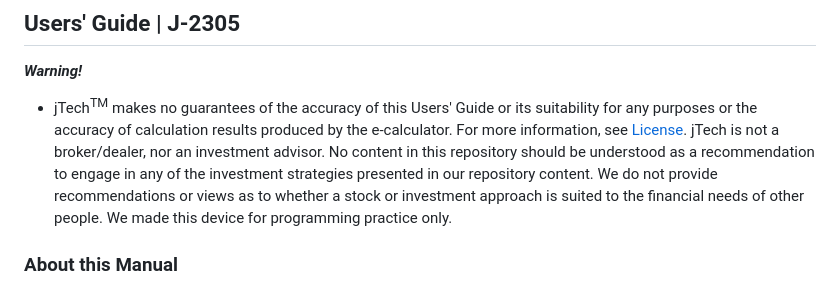
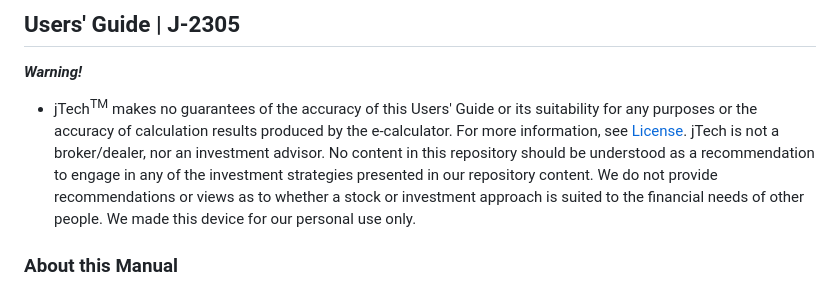
Before and after one commit to Kietpawpan/jTechTEXAS, a Markdown page: README.md, the part around the change. Rendered like a GitHub page.

```diff
--- a/README.md
+++ b/README.md
@@ -39,7 +39,7 @@ An analytical device for financial freedom planner & intelligent investor, with
 ## Users' Guide | J-2305
 
 ***Warning!***
-- jTech<sup>TM</sup> makes no guarantees of the accuracy of this Users' Guide or its suitability for any purposes or the accuracy of calculation results produced by the e-calculator. For more information, see [License](https://github.com/Kietpawpan/jTechTEXAS/blob/main/README.md#license). jTech is not a broker/dealer, nor an investment advisor. No content in this repository should be understood as a recommendation to engage in any of the investment strategies presented in our repository content. We do not provide recommendations or views as to whether a stock or investment approach is suited to the financial needs of other people. We made this device for programming practice only.
+- jTech<sup>TM</sup> makes no guarantees of the accuracy of this Users' Guide or its suitability for any purposes or the accuracy of calculation results produced by the e-calculator. For more information, see [License](https://github.com/Kietpawpan/jTechTEXAS/blob/main/README.md#license). jTech is not a broker/dealer, nor an investment advisor. No content in this repository should be understood as a recommendation to engage in any of the investment strategies presented in our repository content. We do not provide recommendations or views as to whether a stock or investment approach is suited to the financial needs of other people. We made this device for our personal use only.
 
 ### About this Manual
 - This Users' Guide covers use and calculation rules of the jTech<sup>TM</sup> TEXAS JT-2305.
```
